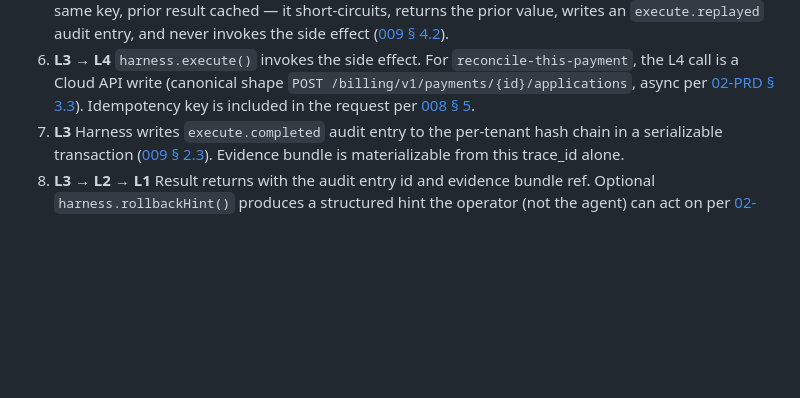
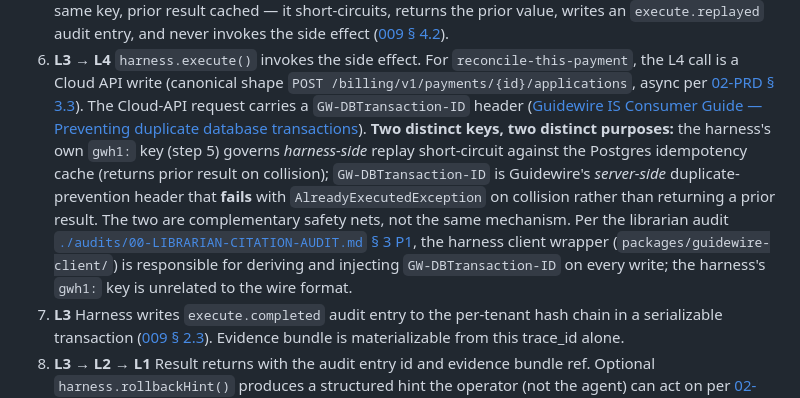
Before and after one commit to jeremylongshore/guidewire-mcp-for-claude, a Markdown page: 000-docs/blueprint/03-ARCHITECTURE.md, the part around the change. Rendered like a GitHub page; blank space fills up the shorter version.

Commit message:
fix(03-ARCH § 5.3): distinguish harness gwh1: key from Guidewire GW-DBTransaction-ID
Per librarian audit P1 finding (see 00-LIBRARIAN-CITATION-AUDIT.md
§ 3 P1). The Cloud API does NOT support Stripe-style Idempotency-Key.
Guidewire's mechanism is GW-DBTransaction-ID and it FAILS duplicates
with AlreadyExecutedException — does not return prior result.

The previous text implied the harness's gwh1: key was forwarded to
Guidewire as the wire idempotency mechanism. That conflated two
distinct safety nets:

  1. harness-side gwh1: key → Postgres idempotency cache lookup;
     replay short-circuit returns prior result on collision
  2. Guidewire-side GW-DBTransaction-ID header → server-side
     duplicate prevention; throws AlreadyExecutedException

Cite: docs.guidewire.com/cloud/is/202603/cloudapibf/cloudAPI/
      Basic-REST-operations/request-headers/
      c_preventing-duplicate-database-transactions.html

Note: librarian audit file lands as a separate PR; this commit
forward-references it. PRD § 5.4 + 008 § 12 + 009 § 4 also need
the same correction (tracked as D-finding follow-up beads).

```diff
--- a/000-docs/blueprint/03-ARCHITECTURE.md
+++ b/000-docs/blueprint/03-ARCHITECTURE.md
@@ -673,8 +673,22 @@ demo path per [02-PRD § 3.3](./02-PRD.md#33-billingcenter-mcp--billingcenter-e8
    `reconcile-this-payment`, the L4 call is a Cloud API write
    (canonical shape `POST /billing/v1/payments/{id}/applications`,
    async per [02-PRD § 3.3](./02-PRD.md#33-billingcenter-mcp--billingcenter-e8)).
-   Idempotency key is included in the request per
-   [008 § 5](../008-DR-MEMO-guidewire-api.md#5-pagination--rate-limit-posture).
+   The Cloud-API request carries a `GW-DBTransaction-ID` header
+   ([Guidewire IS Consumer Guide — Preventing duplicate database
+   transactions](https://docs.guidewire.com/cloud/is/202603/cloudapibf/cloudAPI/Basic-REST-operations/request-headers/c_preventing-duplicate-database-transactions.html)).
+   **Two distinct keys, two distinct purposes:** the harness's own
+   `gwh1:` key (step 5) governs *harness-side* replay short-circuit
+   against the Postgres idempotency cache (returns prior result on
+   collision); `GW-DBTransaction-ID` is Guidewire's *server-side*
+   duplicate-prevention header that **fails** with
+   `AlreadyExecutedException` on collision rather than returning a
+   prior result. The two are complementary safety nets, not the same
+   mechanism. Per the librarian audit
+   [`./audits/00-LIBRARIAN-CITATION-AUDIT.md` § 3 P1](./audits/00-LIBRARIAN-CITATION-AUDIT.md),
+   the harness client wrapper (`packages/guidewire-client/`) is
+   responsible for deriving and injecting `GW-DBTransaction-ID` on
+   every write; the harness's `gwh1:` key is unrelated to the wire
+   format.
 7. **L3** Harness writes `execute.completed` audit entry to the
    per-tenant hash chain in a serializable transaction
    ([009 § 2.3](../009-DR-MEMO-harness-runtime.md#23-append-protocol)).
```
